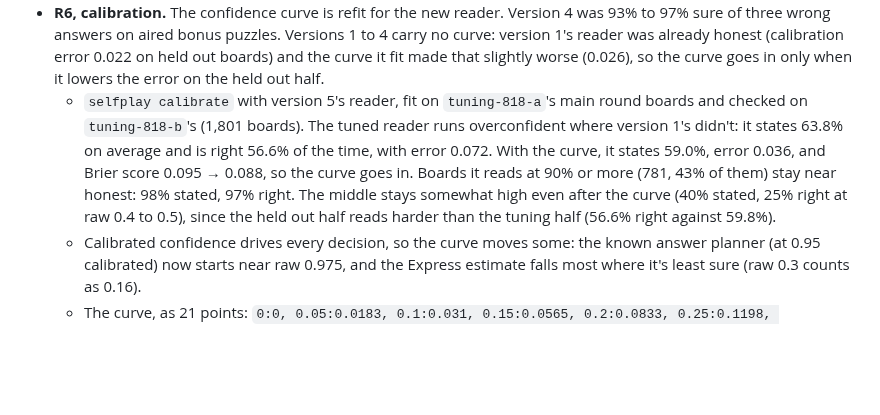
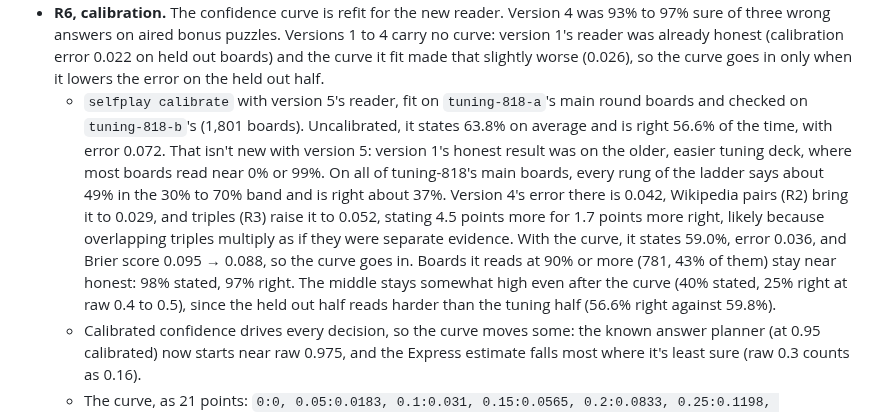
Before and after one commit to isun3071/rstlne, a Markdown page: documentation.md, the part around the change. Drawn GitHub-style; blank space fills up the shorter version.

Commit message:
Spec: v4 runs overconfident on tuning-818 too; triples add the most
Co-Authored-By: Claude Opus 5.5 <noreply@anthropic.com>

```diff
--- a/documentation.md
+++ b/documentation.md
@@ -220,7 +220,7 @@ Version 5 is version 4 with two groups of changes, each behind its own knobs so
   - `--grid v5-rest` then tunes `pair_weight` (0.8 to 0.99) and `triple_smoothing` (0.25 to 16), with vectors again (4 to 12), since an unseen pair's vector factor multiplies the floor `pair_weight` leaves. `pair_weight` stayed at 0.95 and vectors at 8. Smoothing 4 scored a hair better on the tuning half (−2.258 against −2.260) but worse on the held out half (57.4% of boards read right against 57.6%), so smoothing stays at 1.
   - Version 5's reader: triples 1 (smoothing 1), vectors 8, coherence 12, `pair_weight` 0.95, single words 16.
 - **R6, calibration.** The confidence curve is refit for the new reader. Version 4 was 93% to 97% sure of three wrong answers on aired bonus puzzles. Versions 1 to 4 carry no curve: version 1's reader was already honest (calibration error 0.022 on held out boards) and the curve it fit made that slightly worse (0.026), so the curve goes in only when it lowers the error on the held out half.
-  - `selfplay calibrate` with version 5's reader, fit on `tuning-818-a`'s main round boards and checked on `tuning-818-b`'s (1,801 boards). The tuned reader runs overconfident where version 1's didn't: it states 63.8% on average and is right 56.6% of the time, with error 0.072. With the curve, it states 59.0%, error 0.036, and Brier score 0.095 → 0.088, so the curve goes in. Boards it reads at 90% or more (781, 43% of them) stay near honest: 98% stated, 97% right. The middle stays somewhat high even after the curve (40% stated, 25% right at raw 0.4 to 0.5), since the held out half reads harder than the tuning half (56.6% right against 59.8%).
+  - `selfplay calibrate` with version 5's reader, fit on `tuning-818-a`'s main round boards and checked on `tuning-818-b`'s (1,801 boards). Uncalibrated, it states 63.8% on average and is right 56.6% of the time, with error 0.072. That isn't new with version 5: version 1's honest result was on the older, easier tuning deck, where most boards read near 0% or 99%. On all of tuning-818's main boards, every rung of the ladder says about 49% in the 30% to 70% band and is right about 37%. Version 4's error there is 0.042, Wikipedia pairs (R2) bring it to 0.029, and triples (R3) raise it to 0.052, stating 4.5 points more for 1.7 points more right, likely because overlapping triples multiply as if they were separate evidence. With the curve, it states 59.0%, error 0.036, and Brier score 0.095 → 0.088, so the curve goes in. Boards it reads at 90% or more (781, 43% of them) stay near honest: 98% stated, 97% right. The middle stays somewhat high even after the curve (40% stated, 25% right at raw 0.4 to 0.5), since the held out half reads harder than the tuning half (56.6% right against 59.8%).
   - Calibrated confidence drives every decision, so the curve moves some: the known answer planner (at 0.95 calibrated) now starts near raw 0.975, and the Express estimate falls most where it's least sure (raw 0.3 counts as 0.16).
   - The curve, as 21 points: `0:0, 0.05:0.0183, 0.1:0.031, 0.15:0.0565, 0.2:0.0833, 0.25:0.1198, 0.3:0.1563, 0.35:0.2593, 0.4:0.3555, 0.45:0.4045, 0.5:0.4347, 0.55:0.4513, 0.6:0.5894, 0.65:0.6107, 0.7:0.6114, 0.75:0.6203, 0.8:0.643, 0.85:0.742, 0.9:0.8471, 0.95:0.9048, 1:1`.
 
```
